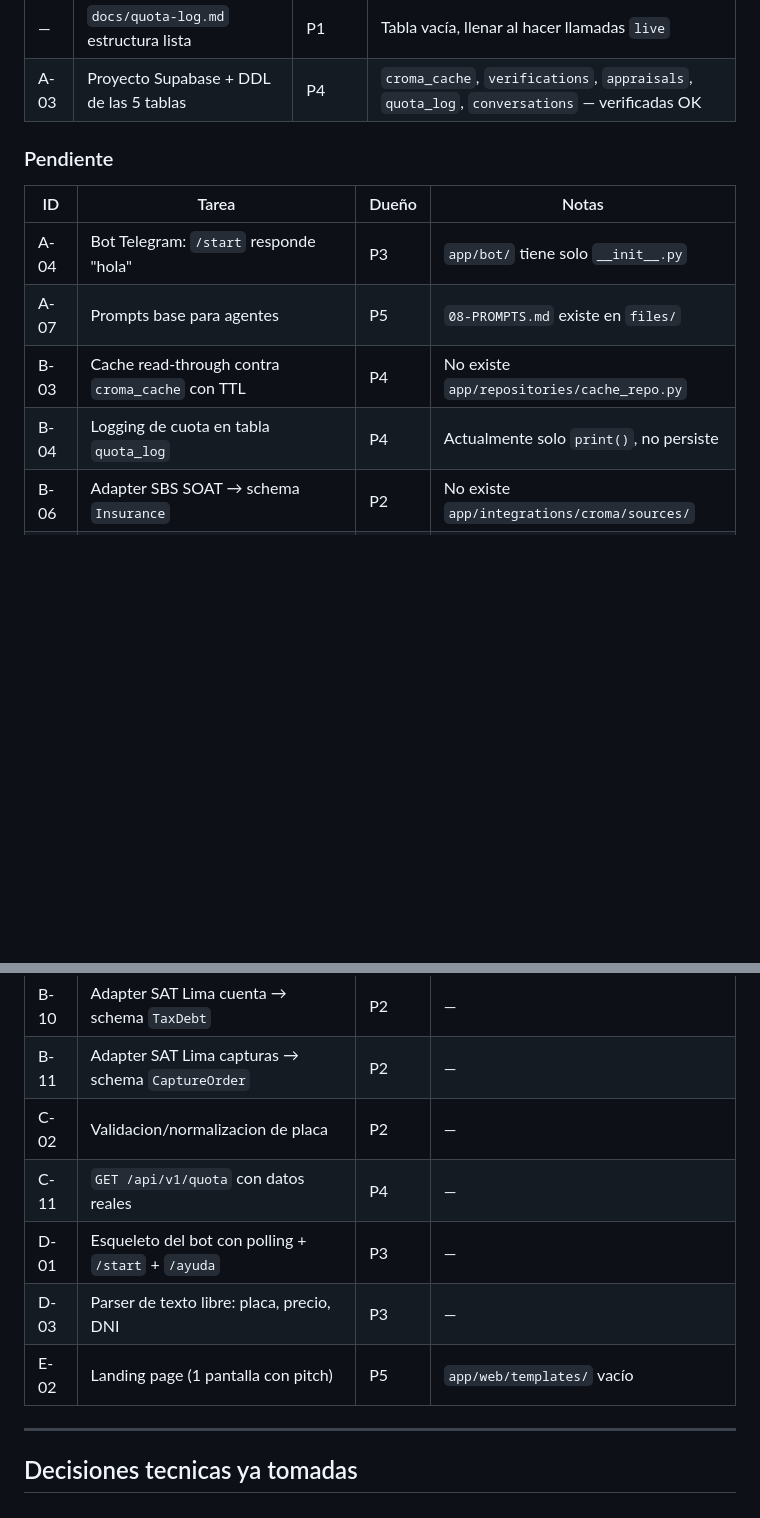
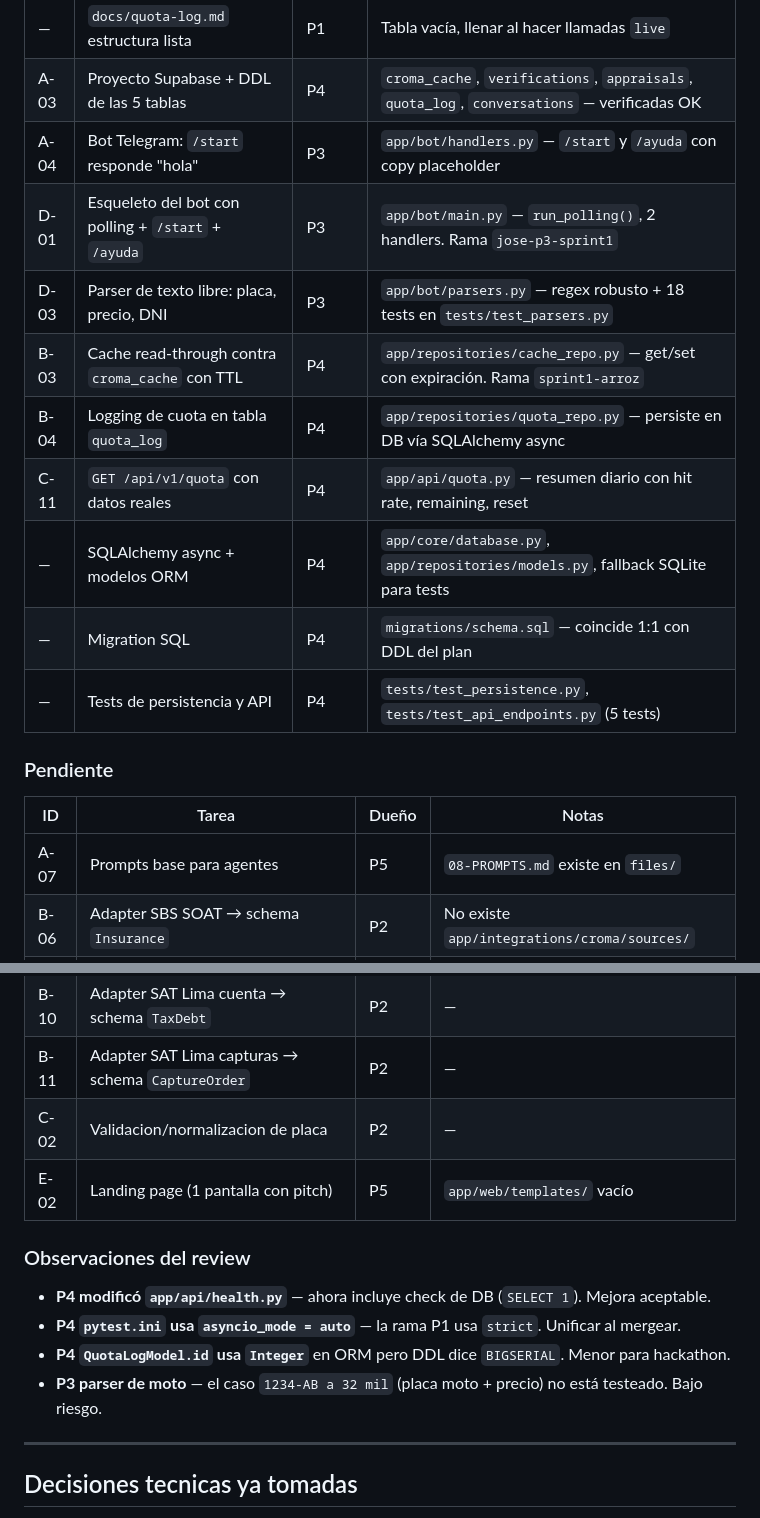
Before and after one commit to Shine299/autodata_croma, a Markdown page: MEMORY.md, 2 parts joined by grey strips. GitHub-like rendering; blank space fills up the shorter version.

Commit message:
super gaa memory actualizado

```diff
--- a/MEMORY.md
+++ b/MEMORY.md
@@ -27,15 +27,21 @@
 | — | Config centralizada con pydantic-settings | P1 | `app/config.py` |
 | — | `docs/quota-log.md` estructura lista | P1 | Tabla vacía, llenar al hacer llamadas `live` |
 | A-03 | Proyecto Supabase + DDL de las 5 tablas | P4 | `croma_cache`, `verifications`, `appraisals`, `quota_log`, `conversations` — verificadas OK |
+| A-04 | Bot Telegram: `/start` responde "hola" | P3 | `app/bot/handlers.py` — `/start` y `/ayuda` con copy placeholder |
+| D-01 | Esqueleto del bot con polling + `/start` + `/ayuda` | P3 | `app/bot/main.py` — `run_polling()`, 2 handlers. Rama `jose-p3-sprint1` |
+| D-03 | Parser de texto libre: placa, precio, DNI | P3 | `app/bot/parsers.py` — regex robusto + 18 tests en `tests/test_parsers.py` |
+| B-03 | Cache read-through contra `croma_cache` con TTL | P4 | `app/repositories/cache_repo.py` — get/set con expiración. Rama `sprint1-arroz` |
+| B-04 | Logging de cuota en tabla `quota_log` | P4 | `app/repositories/quota_repo.py` — persiste en DB vía SQLAlchemy async |
+| C-11 | `GET /api/v1/quota` con datos reales | P4 | `app/api/quota.py` — resumen diario con hit rate, remaining, reset |
+| — | SQLAlchemy async + modelos ORM | P4 | `app/core/database.py`, `app/repositories/models.py`, fallback SQLite para tests |
+| — | Migration SQL | P4 | `migrations/schema.sql` — coincide 1:1 con DDL del plan |
+| — | Tests de persistencia y API | P4 | `tests/test_persistence.py`, `tests/test_api_endpoints.py` (5 tests) |
 
 ### Pendiente
 
 | ID | Tarea | Dueño | Notas |
 |----|-------|-------|-------|
-| A-04 | Bot Telegram: `/start` responde "hola" | P3 | `app/bot/` tiene solo `__init__.py` |
 | A-07 | Prompts base para agentes | P5 | `08-PROMPTS.md` existe en `files/` |
-| B-03 | Cache read-through contra `croma_cache` con TTL | P4 | No existe `app/repositories/cache_repo.py` |
-| B-04 | Logging de cuota en tabla `quota_log` | P4 | Actualmente solo `print()`, no persiste |
 | B-06 | Adapter SBS SOAT → schema `Insurance` | P2 | No existe `app/integrations/croma/sources/` |
 | B-07 | Adapter APESEG SOAT + merge con SBS | P2 | — |
 | B-08 | Adapter SUTRAN → schema `Infractions` | P2 | — |
@@ -43,10 +49,14 @@
 | B-10 | Adapter SAT Lima cuenta → schema `TaxDebt` | P2 | — |
 | B-11 | Adapter SAT Lima capturas → schema `CaptureOrder` | P2 | — |
 | C-02 | Validacion/normalizacion de placa | P2 | — |
-| C-11 | `GET /api/v1/quota` con datos reales | P4 | — |
-| D-01 | Esqueleto del bot con polling + `/start` + `/ayuda` | P3 | — |
-| D-03 | Parser de texto libre: placa, precio, DNI | P3 | — |
 | E-02 | Landing page (1 pantalla con pitch) | P5 | `app/web/templates/` vacío |
+
+### Observaciones del review
+
+- **P4 modificó `app/api/health.py`** — ahora incluye check de DB (`SELECT 1`). Mejora aceptable.
+- **P4 `pytest.ini` usa `asyncio_mode = auto`** — la rama P1 usa `strict`. Unificar al mergear.
+- **P4 `QuotaLogModel.id` usa `Integer`** en ORM pero DDL dice `BIGSERIAL`. Menor para hackathon.
+- **P3 parser de moto** — el caso `1234-AB a 32 mil` (placa moto + precio) no está testeado. Bajo riesgo.
 
 ---
 
```
